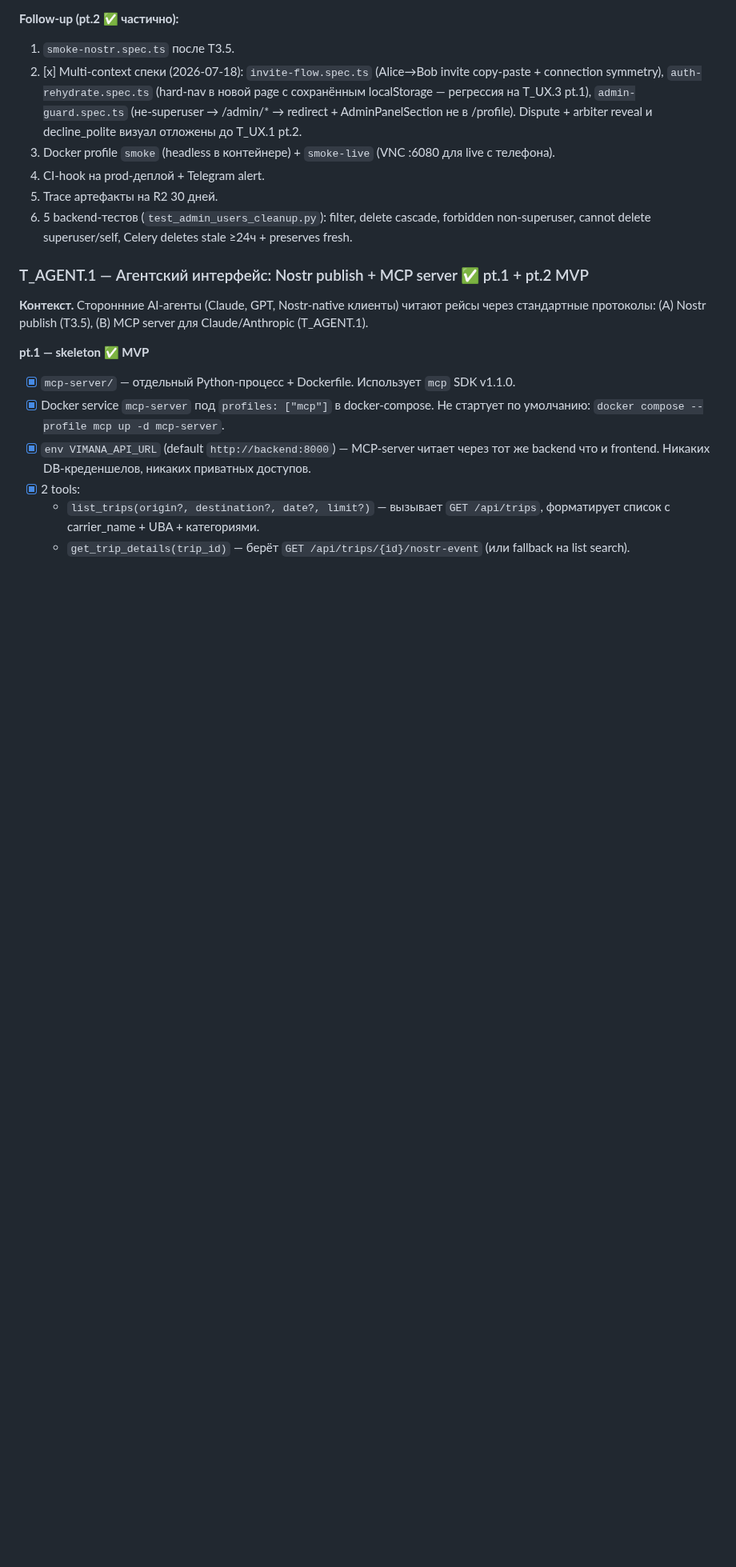
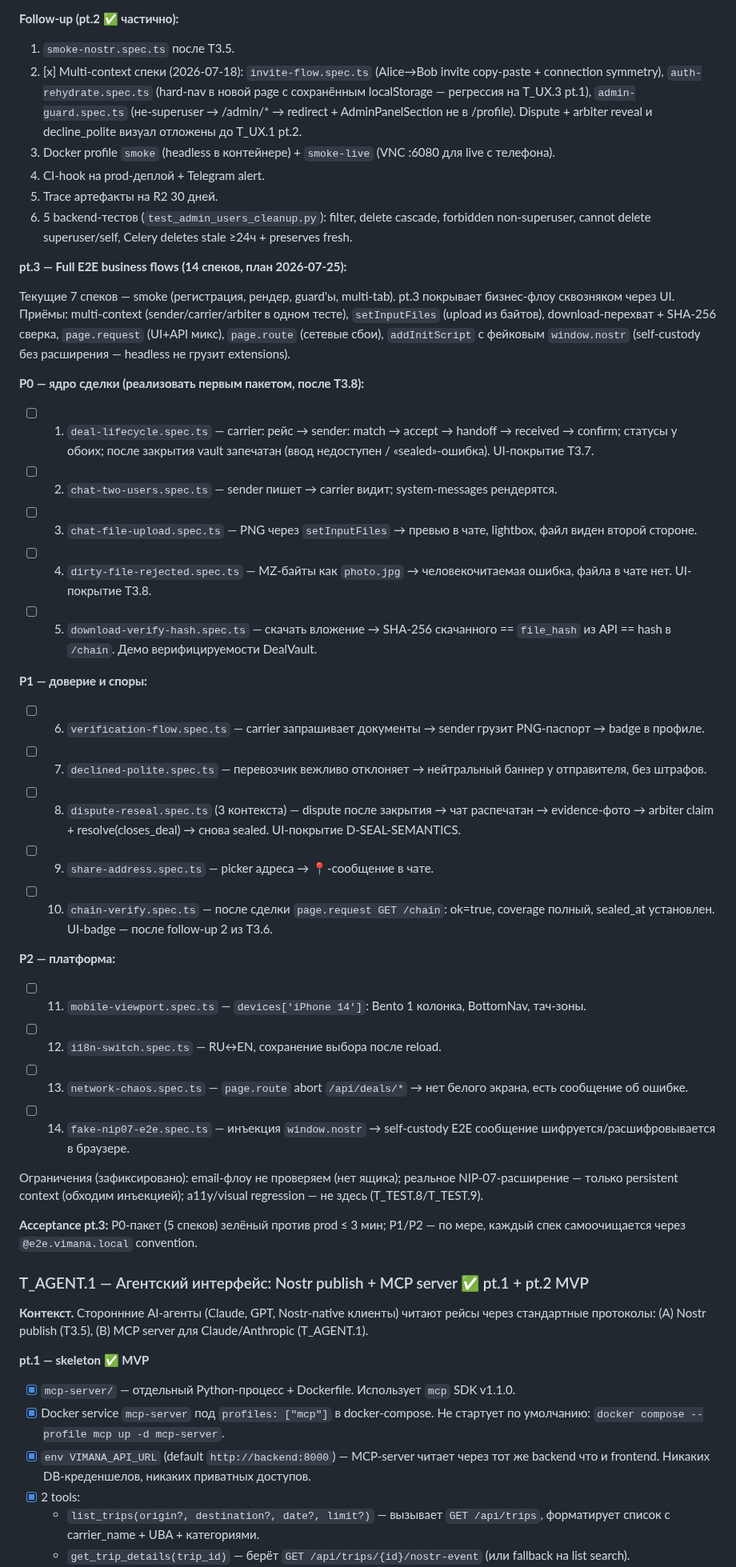
Before and after one commit to Azzot88/Vimana, a Markdown page: PRD/TASKS.md, the part around the change. Shown at 80% size. Rendered like a GitHub page; blank space fills up the shorter version.

Commit message:
plan e2e pt.3

```diff
--- a/PRD/TASKS.md
+++ b/PRD/TASKS.md
@@ -351,6 +351,34 @@
 4. CI-hook на prod-деплой + Telegram alert.
 5. Trace артефакты на R2 30 дней.
 6. 5 backend-тестов (`test_admin_users_cleanup.py`): filter, delete cascade, forbidden non-superuser, cannot delete superuser/self, Celery deletes stale ≥24ч + preserves fresh.
+
+**pt.3 — Full E2E business flows (14 спеков, план 2026-07-25):**
+
+Текущие 7 спеков — smoke (регистрация, рендер, guard'ы, multi-tab). pt.3 покрывает бизнес-флоу сквозняком через UI. Приёмы: multi-context (sender/carrier/arbiter в одном тесте), `setInputFiles` (upload из байтов), download-перехват + SHA-256 сверка, `page.request` (UI+API микс), `page.route` (сетевые сбои), `addInitScript` c фейковым `window.nostr` (self-custody без расширения — headless не грузит extensions).
+
+**P0 — ядро сделки (реализовать первым пакетом, после T3.8):**
+- [ ] 1. `deal-lifecycle.spec.ts` — carrier: рейс → sender: match → accept → handoff → received → confirm; статусы у обоих; после закрытия vault запечатан (ввод недоступен / «sealed»-ошибка). UI-покрытие T3.7.
+- [ ] 2. `chat-two-users.spec.ts` — sender пишет → carrier видит; system-messages рендерятся.
+- [ ] 3. `chat-file-upload.spec.ts` — PNG через `setInputFiles` → превью в чате, lightbox, файл виден второй стороне.
+- [ ] 4. `dirty-file-rejected.spec.ts` — MZ-байты как `photo.jpg` → человекочитаемая ошибка, файла в чате нет. UI-покрытие T3.8.
+- [ ] 5. `download-verify-hash.spec.ts` — скачать вложение → SHA-256 скачанного == `file_hash` из API == hash в `/chain`. Демо верифицируемости DealVault.
+
+**P1 — доверие и споры:**
+- [ ] 6. `verification-flow.spec.ts` — carrier запрашивает документы → sender грузит PNG-паспорт → badge в профиле.
+- [ ] 7. `declined-polite.spec.ts` — перевозчик вежливо отклоняет → нейтральный баннер у отправителя, без штрафов.
+- [ ] 8. `dispute-reseal.spec.ts` (3 контекста) — dispute после закрытия → чат распечатан → evidence-фото → arbiter claim + resolve(closes_deal) → снова sealed. UI-покрытие D-SEAL-SEMANTICS.
+- [ ] 9. `share-address.spec.ts` — picker адреса → 📍-сообщение в чате.
+- [ ] 10. `chain-verify.spec.ts` — после сделки `page.request GET /chain`: ok=true, coverage полный, sealed_at установлен. UI-badge — после follow-up 2 из T3.6.
+
+**P2 — платформа:**
+- [ ] 11. `mobile-viewport.spec.ts` — `devices['iPhone 14']`: Bento 1 колонка, BottomNav, тач-зоны.
+- [ ] 12. `i18n-switch.spec.ts` — RU↔EN, сохранение выбора после reload.
+- [ ] 13. `network-chaos.spec.ts` — `page.route` abort `/api/deals/*` → нет белого экрана, есть сообщение об ошибке.
+- [ ] 14. `fake-nip07-e2e.spec.ts` — инъекция `window.nostr` → self-custody E2E сообщение шифруется/расшифровывается в браузере.
+
+Ограничения (зафиксировано): email-флоу не проверяем (нет ящика); реальное NIP-07-расширение — только persistent context (обходим инъекцией); a11y/visual regression — не здесь (T_TEST.8/T_TEST.9).
+
+**Acceptance pt.3:** P0-пакет (5 спеков) зелёный против prod ≤ 3 мин; P1/P2 — по мере, каждый спек самоочищается через `@e2e.vimana.local` convention.
 
 ### T_AGENT.1 — Агентский интерфейс: Nostr publish + MCP server ✅ pt.1 + pt.2 MVP
 
```
